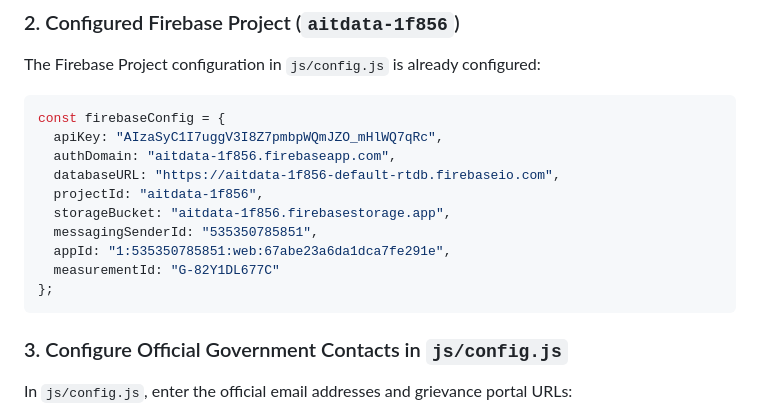
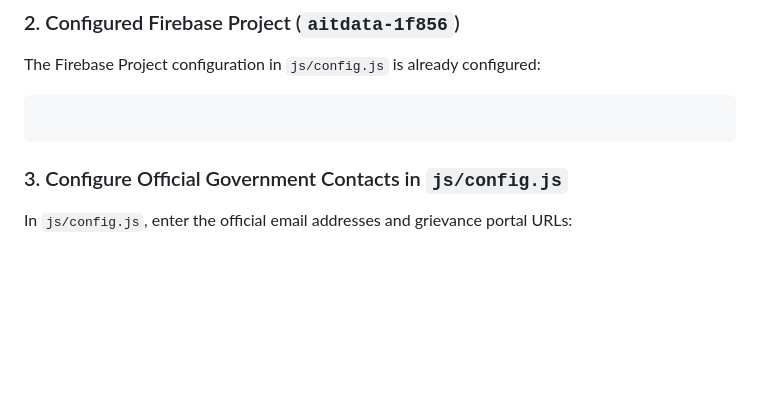
Before and after one commit to ragulkumar1116-source/TAMIL-NADU-STUDENT-LAPTOP-SCHEME, a Markdown page: README.md, the part around the change. Rendered like a GitHub page; blank space fills up the shorter version.

````diff
--- a/README.md
+++ b/README.md
@@ -101,16 +101,7 @@ python -m http.server 8080
 The Firebase Project configuration in `js/config.js` is already configured:
 
 ```javascript
-const firebaseConfig = {
-  apiKey: "AIzaSyC1I7uggV3I8Z7pmbpWQmJZO_mHlWQ7qRc",
-  authDomain: "aitdata-1f856.firebaseapp.com",
-  databaseURL: "https://aitdata-1f856-default-rtdb.firebaseio.com",
-  projectId: "aitdata-1f856",
-  storageBucket: "aitdata-1f856.firebasestorage.app",
-  messagingSenderId: "535350785851",
-  appId: "1:535350785851:web:67abe23a6da1dca7fe291e",
-  measurementId: "G-82Y1DL677C"
-};
+
 ```
 
 ### 3. Configure Official Government Contacts in `js/config.js`
````
